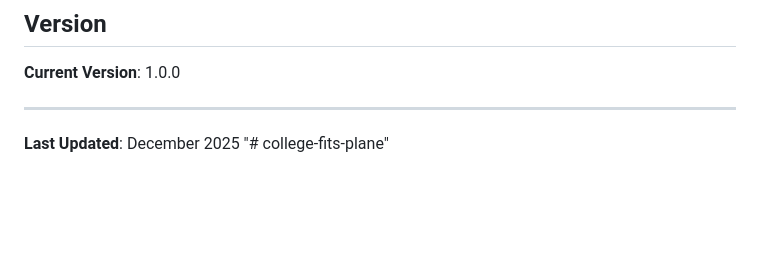
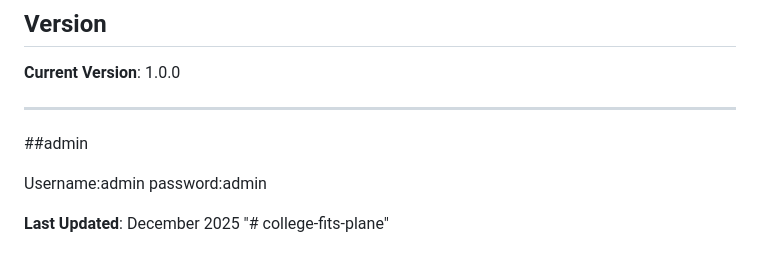
Before and after one commit to HarshvardhanGupta3103/college-fits-plane, a Markdown page: README.md, the part around the change. GitHub-like rendering; blank space fills up the shorter version.

Commit message:
Add admin credentials section to README

```diff
--- a/README.md
+++ b/README.md
@@ -301,5 +301,10 @@ This project is for educational purposes.
 
 ---
 
+##admin
+
+Username:admin
+password:admin
+
 **Last Updated**: December 2025
 "# college-fits-plane"
```
